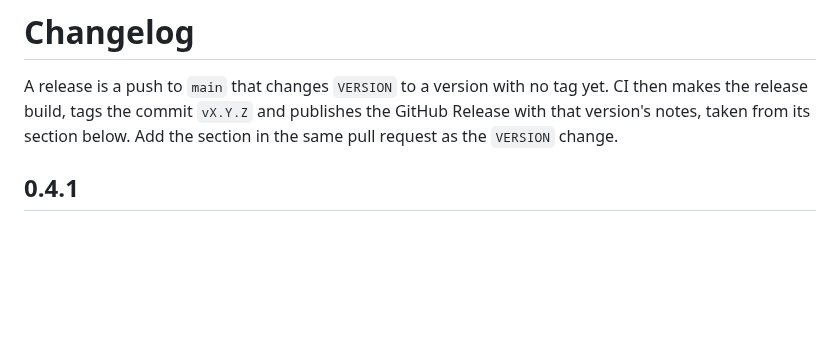
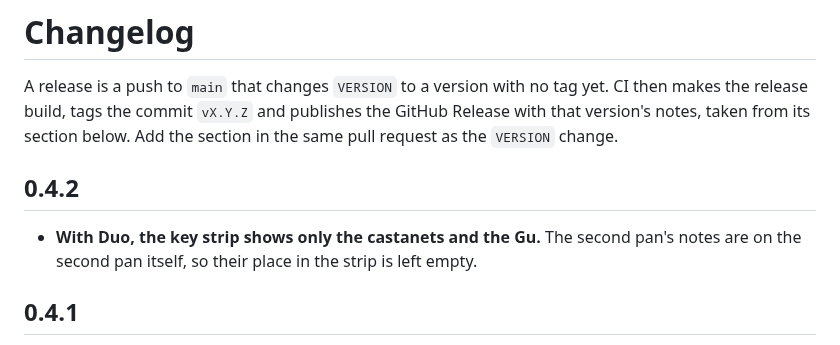
Before and after one commit to mcnasby/hp-1, a Markdown page: CHANGELOG.md, the part around the change. GitHub-like rendering; blank space fills up the shorter version.

```diff
--- a/CHANGELOG.md
+++ b/CHANGELOG.md
@@ -3,6 +3,11 @@
 A release is a push to `main` that changes `VERSION` to a version with no tag yet. CI then makes the
 release build, tags the commit `vX.Y.Z` and publishes the GitHub Release with that version's notes,
 taken from its section below. Add the section in the same pull request as the `VERSION` change.
+
+## 0.4.2
+
+- **With Duo, the key strip shows only the castanets and the Gu.** The second pan's notes are on the
+  second pan itself, so their place in the strip is left empty.
 
 ## 0.4.1
 
```
Also changed, not shown: README.md (+3 -2 lines), docs/img/duo.png, 3 other files.
